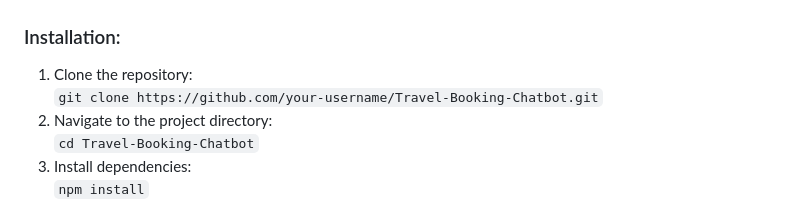
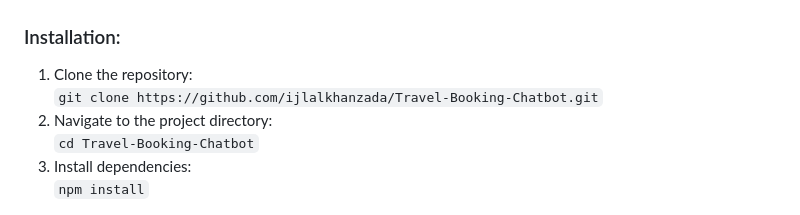
Before and after one commit to ijlalkhanzada/Travel-Booking-Chatbot, a Markdown page: README.md, the part around the change. Rendered like a GitHub page.

```diff
--- a/README.md
+++ b/README.md
@@ -47,7 +47,7 @@
     <h3>Installation:</h3>
     <ol>
         <li>Clone the repository:</li>
-        <code>git clone https://github.com/your-username/Travel-Booking-Chatbot.git</code>
+        <code>git clone https://github.com/ijlalkhanzada/Travel-Booking-Chatbot.git</code>
         <li>Navigate to the project directory:</li>
         <code>cd Travel-Booking-Chatbot</code>
         <li>Install dependencies:</li>
```
